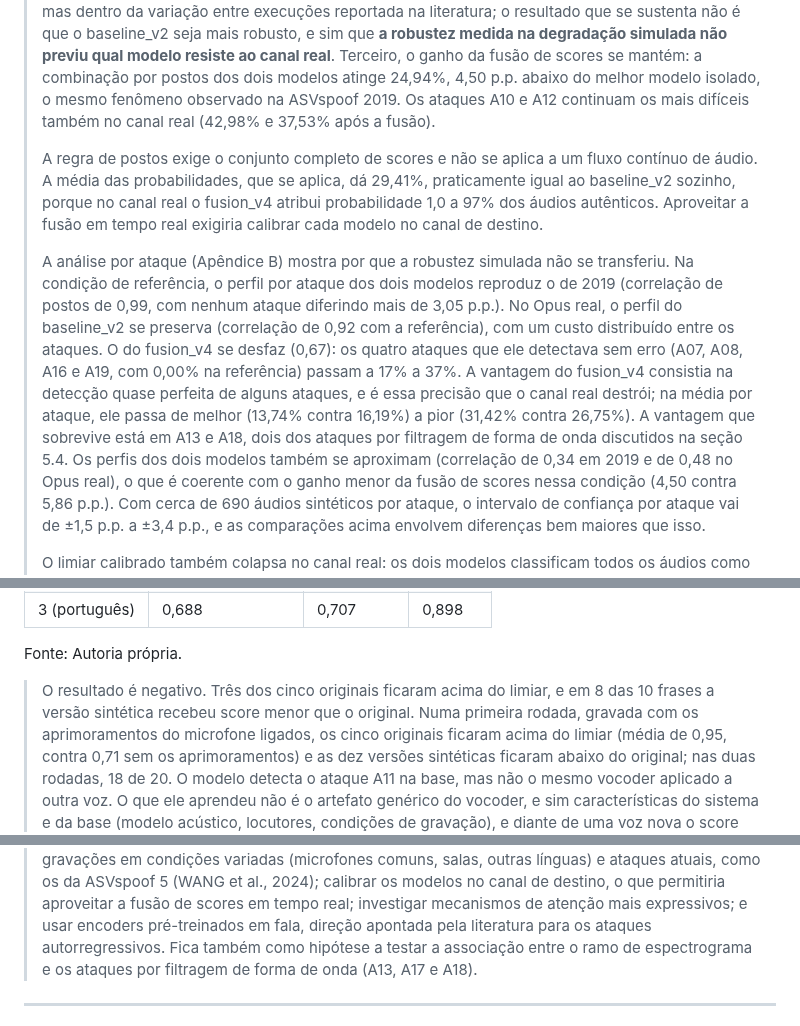
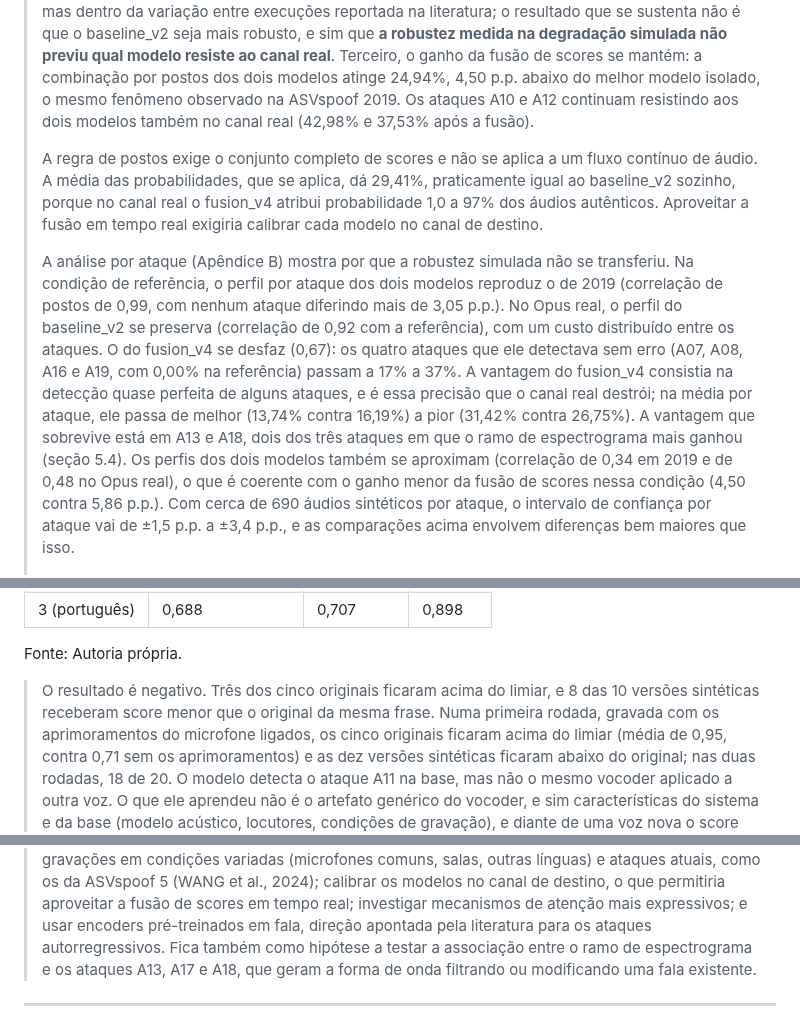
Before and after one commit to bert-0/DeepFakeAudioDetec, a Markdown page: ml/docs/TC2_REDACAO.md, 3 parts joined by grey strips. Rendered like a GitHub page.

```diff
--- a/ml/docs/TC2_REDACAO.md
+++ b/ml/docs/TC2_REDACAO.md
@@ -856,8 +866,7 @@ Fonte: Autoria própria. IC de 95% de cerca de ±1,28 p.p. em cada medida.
 > degradação simulada não previu qual modelo resiste ao canal real**. Terceiro,
 > o ganho da fusão de scores se mantém: a combinação por postos dos dois
 > modelos atinge 24,94%, 4,50 p.p. abaixo do melhor modelo isolado, o mesmo
-> fenômeno observado na ASVspoof 2019. Os ataques A10 e A12 continuam os mais
-> difíceis também no canal real (42,98% e 37,53% após a fusão).
+> fenômeno observado na ASVspoof 2019. Os ataques A10 e A12 continuam resistindo aos dois modelos também no canal real (42,98% e 37,53% após a fusão).
 >
 > A regra de postos exige o conjunto completo de scores e não se aplica a um
 > fluxo contínuo de áudio. A média das probabilidades, que se aplica, dá 29,41%,
@@ -875,8 +884,8 @@ Fonte: Autoria própria. IC de 95% de cerca de ±1,28 p.p. em cada medida.
 > A vantagem do fusion_v4 consistia na detecção quase perfeita de alguns
 > ataques, e é essa precisão que o canal real destrói; na média por ataque, ele
 > passa de melhor (13,74% contra 16,19%) a pior (31,42% contra 26,75%). A
-> vantagem que sobrevive está em A13 e A18, dois dos ataques por filtragem de
-> forma de onda discutidos na seção 5.4. Os perfis dos dois modelos também se
+> vantagem que sobrevive está em A13 e A18, dois dos três ataques em que o ramo
+> de espectrograma mais ganhou (seção 5.4). Os perfis dos dois modelos também se
 > aproximam (correlação de 0,34 em 2019 e de 0,48 no Opus real), o que é
 > coerente com o ganho menor da fusão de scores nessa condição (4,50 contra 5,86
 > p.p.). Com cerca de 690 áudios sintéticos por ataque, o intervalo de
@@ -982,8 +991,8 @@ Fonte: Autoria própria.
 
 <!-- RESUMO_TCC §10.2.6 (01/10/2026), rodada sem aprimoramentos do microfone -->
 
-> O resultado é negativo. Três dos cinco originais ficaram acima do limiar, e
-> em 8 das 10 frases a versão sintética recebeu score menor que o original.
+> O resultado é negativo. Três dos cinco originais ficaram acima do limiar, e 8 das 10 versões sintéticas receberam score menor que o original da mesma
+> frase.
 > Numa primeira rodada, gravada com os aprimoramentos do microfone ligados,
 > os cinco originais ficaram acima do limiar (média de 0,95, contra 0,71 sem os
 > aprimoramentos) e as dez versões sintéticas ficaram abaixo do original; nas
@@ -1206,8 +1215,8 @@ Fonte: Autoria própria.
 > que permitiria aproveitar a fusão de scores em tempo real; investigar
 > mecanismos de atenção mais expressivos; e usar encoders pré-treinados em
 > fala, direção apontada pela literatura para os ataques autorregressivos. Fica também como hipótese a
-> testar a associação entre o ramo de espectrograma e os ataques por filtragem
-> de forma de onda (A13, A17 e A18).
+> testar a associação entre o ramo de espectrograma e os ataques A13, A17 e A18, que geram
+> a forma de onda filtrando ou modificando uma fala existente.
 
 ---
 
```
Also changed, not shown: other parts of ml/docs/TC2_REDACAO.md (+40 -8 lines), ml/docs/RESUMO_TCC.md (+3 -3 lines).
